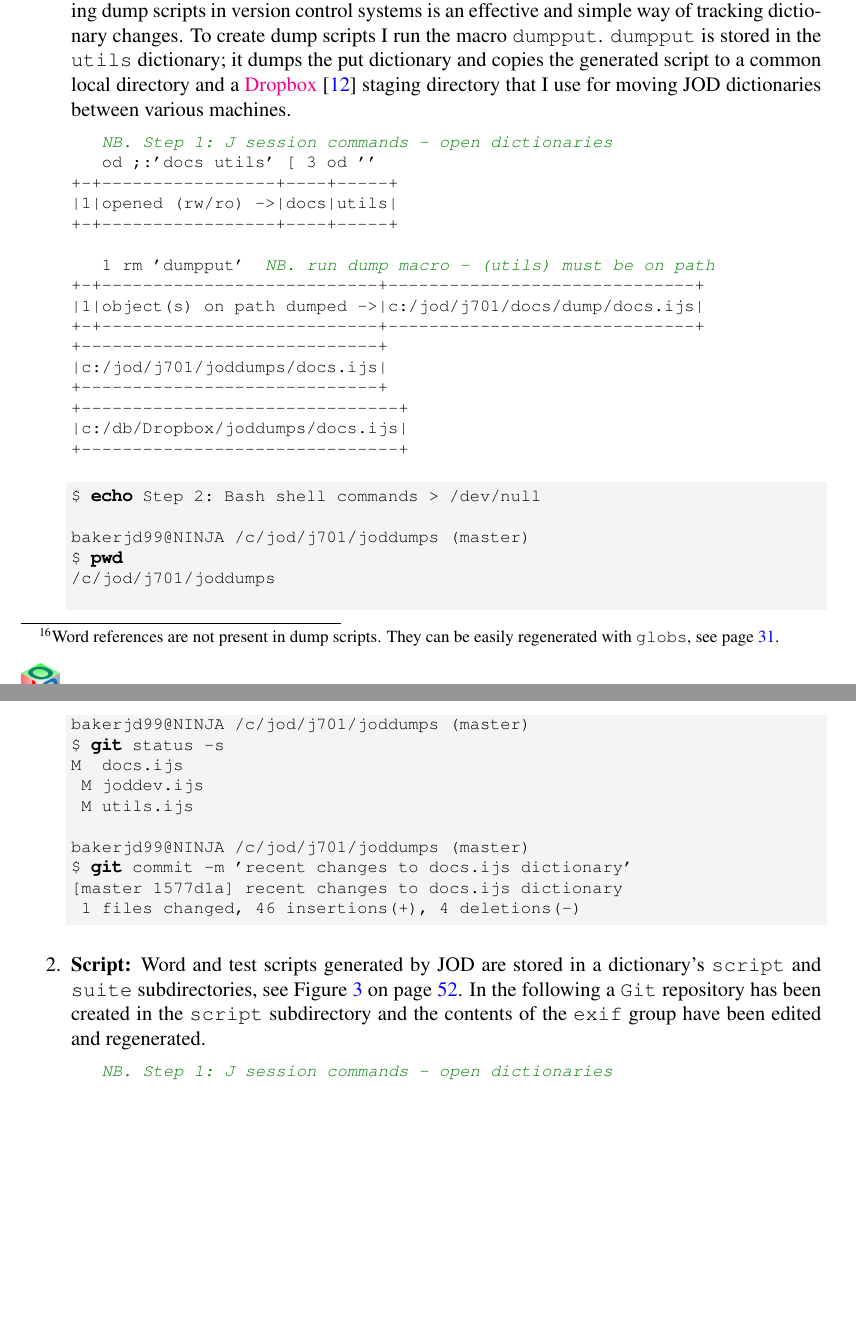
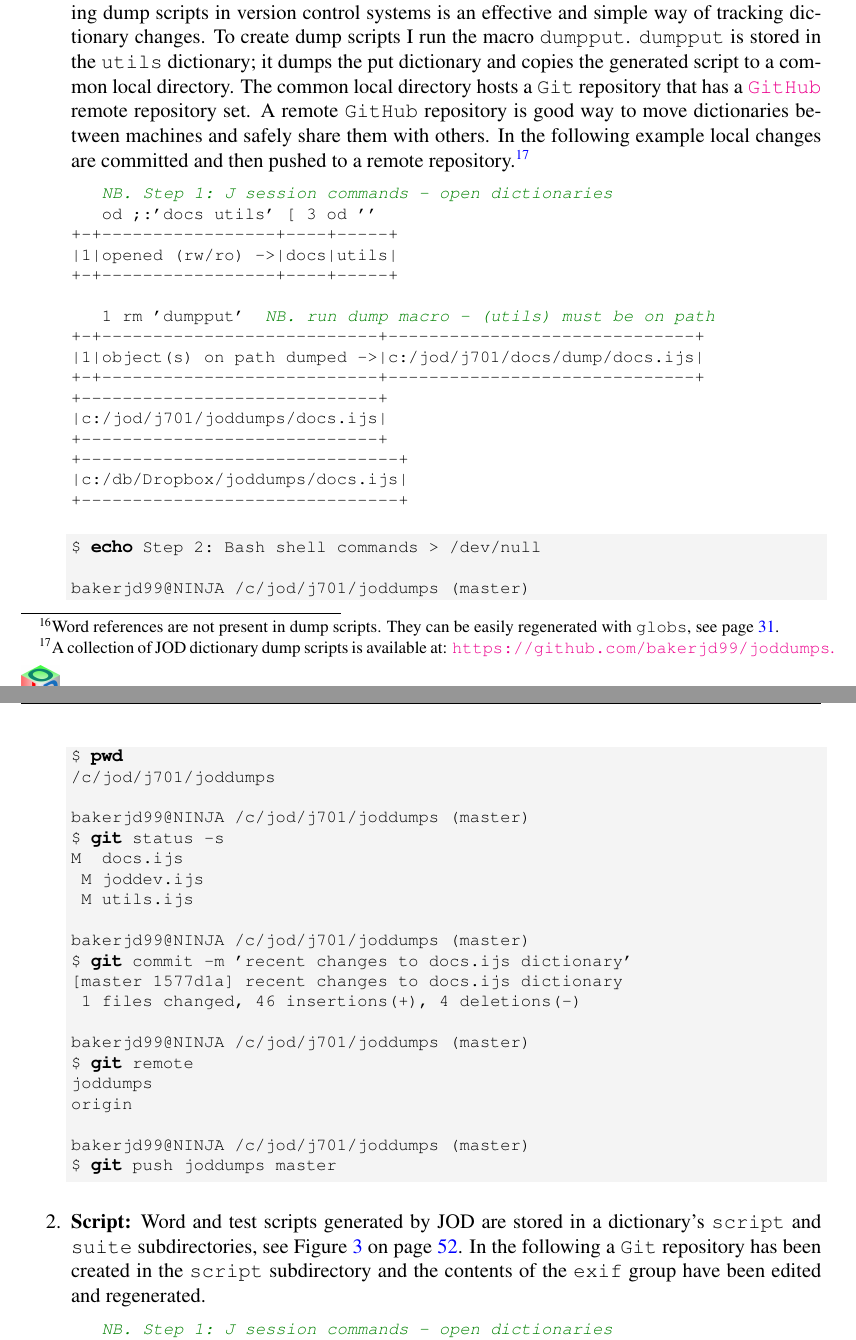
Before and after one commit to bakerjd99/joddoc, a LaTeX document (jod.tex, which reads jodvcsys.tex): two parts of pages 72 and 73 of 86 before the commit and two parts of pages 72 and 73 of 87 after it, joined at a grey line, cut so that both start at the same text, the shorter picture padded with empty space. Compiled offline with pdfLaTeX.

Commit message:
update JOD version control section to refer to GitHub joddumps repository

```diff
--- a/jodvcsys.tex
+++ b/jodvcsys.tex
@@ -24,9 +24,14 @@ test scripts, groups, suites and macros. Storing dump scripts in version control
 an effective and simple way of tracking dictionary changes.  To create dump scripts I run
 the macro \texttt{dumpput}.
 \texttt{dumpput} is stored in the \texttt{utils} dictionary; it dumps the put dictionary and
-copies the generated script to a common local directory and a \href{http://www.dropbox.com/}{Dropbox} \cite{dropbsite}
-staging directory that I
-use for moving JOD dictionaries between various machines.
+copies the generated script to a common local directory. The common local directory
+hosts a \texttt{Git} repository that has a \href{https://github.com/bakerjd99/joddumps}{\texttt{GitHub}} remote repository set.
+A remote \texttt{GitHub}  repository is good way to move dictionaries between machines
+and safely share them with others. In the following example local changes
+are committed and then pushed to a remote repository.\footnote{
+  A collection of JOD dictionary dump scripts is available at: \href{https://github.com/bakerjd99/joddumps}{\texttt{https://github.com/bakerjd99/joddumps}.}
+}
+
 
 \begin{lstlisting}[frame=single,framerule=0pt,basicstyle=\ttfamily\footnotesize]
    NB. Step 1: J session commands - open dictionaries
@@ -65,6 +70,14 @@ bakerjd99@NINJA /c/jod/j701/joddumps (master)
 $ git commit -m 'recent changes to docs.ijs dictionary'
 [master 1577d1a] recent changes to docs.ijs dictionary
  1 files changed, 46 insertions(+), 4 deletions(-)
+
+bakerjd99@NINJA /c/jod/j701/joddumps (master)
+$ git remote
+joddumps
+origin
+
+bakerjd99@NINJA /c/jod/j701/joddumps (master)
+$ git push joddumps master
 \end{lstlisting}
 
 \item \textbf{Script:} Word and test scripts generated by JOD are stored
```
